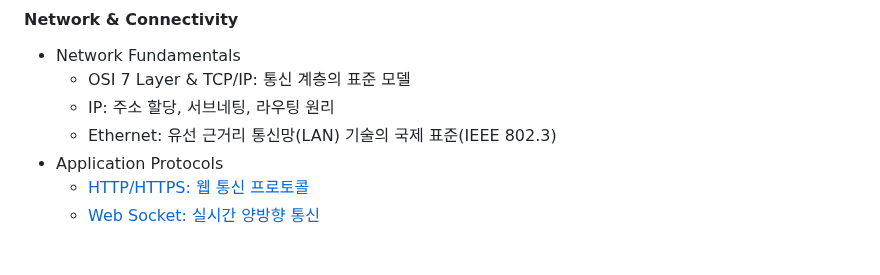
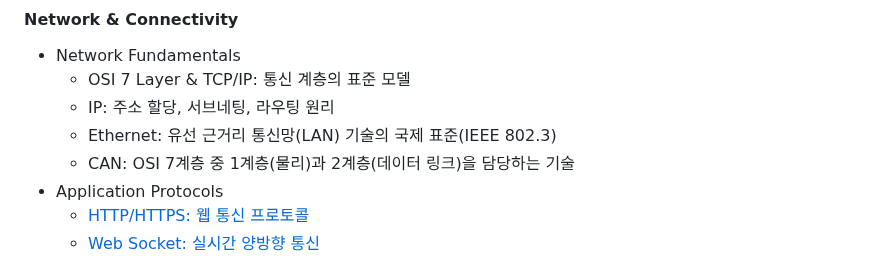
Before and after one commit to NAMHUBB/Nam, a Markdown page: README.md, the part around the change. GitHub-like rendering.

Commit message:
Update README.md
Signed-off-by: NAM <namkh00121@gmail.com>

```diff
--- a/README.md
+++ b/README.md
@@ -48,6 +48,7 @@
   - OSI 7 Layer & TCP/IP: 통신 계층의 표준 모델
   - IP: 주소 할당, 서브네팅, 라우팅 원리
   - Ethernet: 유선 근거리 통신망(LAN) 기술의 국제 표준(IEEE 802.3)
+  - CAN: OSI 7계층 중 1계층(물리)과 2계층(데이터 링크)을 담당하는 기술
 - Application Protocols
   - [HTTP/HTTPS: 웹 통신 프로토콜](https://github.com/NAMHUBB/Nam/blob/main/Network/%20HTTP%20&%20HTTPS.md)
   - [Web Socket: 실시간 양방향 통신](https://github.com/NAMHUBB/Nam/blob/main/Network/Web%20Socket.md)
```
